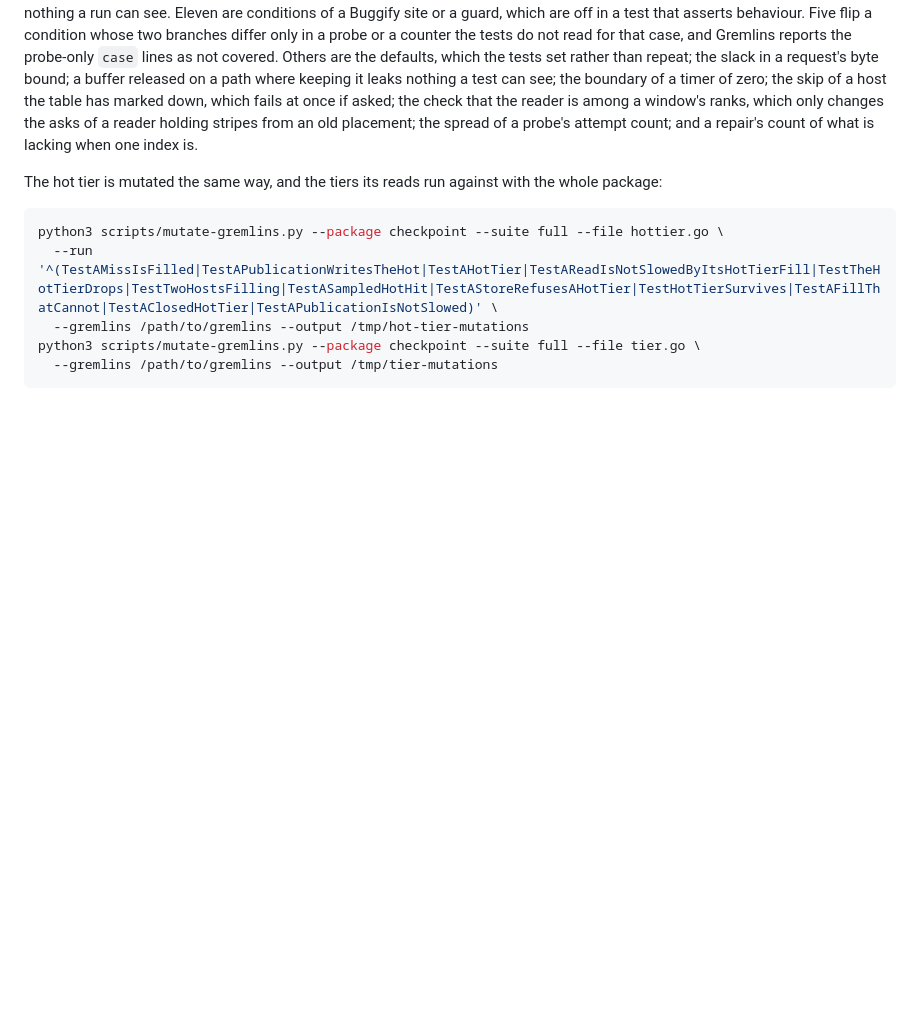
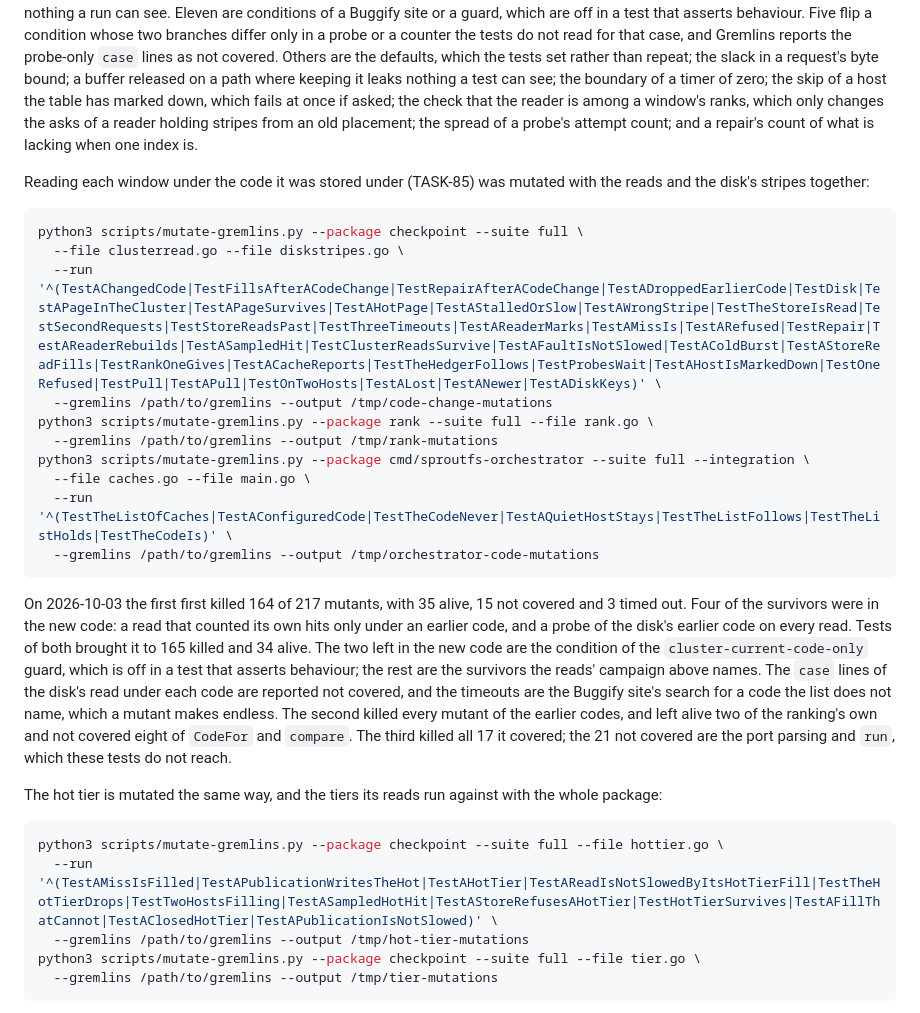
Before and after one commit to semistrict/sproutfs, a Markdown page: docs/testing.md, the part around the change. Drawn GitHub-style; blank space fills up the shorter version.

Commit message:
Record the mutation runs of a change of the code, and test the own hits and the disk's earlier-code probe they found unasserted (TASK-85)

````diff
--- a/docs/testing.md
+++ b/docs/testing.md
@@ -2561,6 +2561,36 @@ check that the reader is among a window's ranks, which only changes the asks
 of a reader holding stripes from an old placement; the spread of a probe's
 attempt count; and a repair's count of what is lacking when one index is.
 
+Reading each window under the code it was stored under (TASK-85) was mutated
+with the reads and the disk's stripes together:
+
+```sh
+python3 scripts/mutate-gremlins.py --package checkpoint --suite full \
+  --file clusterread.go --file diskstripes.go \
+  --run '^(TestAChangedCode|TestFillsAfterACodeChange|TestRepairAfterACodeChange|TestADroppedEarlierCode|TestDisk|TestAPageInTheCluster|TestAPageSurvives|TestAHotPage|TestAStalledOrSlow|TestAWrongStripe|TestTheStoreIsRead|TestSecondRequests|TestStoreReadsPast|TestThreeTimeouts|TestAReaderMarks|TestAMissIs|TestARefused|TestRepair|TestAReaderRebuilds|TestASampledHit|TestClusterReadsSurvive|TestAFaultIsNotSlowed|TestAColdBurst|TestAStoreReadFills|TestRankOneGives|TestACacheReports|TestTheHedgerFollows|TestProbesWait|TestAHostIsMarkedDown|TestOneRefused|TestPull|TestAPull|TestOnTwoHosts|TestALost|TestANewer|TestADiskKeys)' \
+  --gremlins /path/to/gremlins --output /tmp/code-change-mutations
+python3 scripts/mutate-gremlins.py --package rank --suite full --file rank.go \
+  --gremlins /path/to/gremlins --output /tmp/rank-mutations
+python3 scripts/mutate-gremlins.py --package cmd/sproutfs-orchestrator --suite full --integration \
+  --file caches.go --file main.go \
+  --run '^(TestTheListOfCaches|TestAConfiguredCode|TestTheCodeNever|TestAQuietHostStays|TestTheListFollows|TestTheListHolds|TestTheCodeIs)' \
+  --gremlins /path/to/gremlins --output /tmp/orchestrator-code-mutations
+```
+
+On 2026-10-03 the first first killed 164 of 217 mutants, with 35 alive, 15
+not covered and 3 timed out. Four of the survivors were in the new code: a
+read that counted its own hits only under an earlier code, and a probe of the
+disk's earlier code on every read. Tests of both brought it to 165 killed and
+34 alive. The two left in the new code are the condition of the
+`cluster-current-code-only` guard, which is off in a test that asserts
+behaviour; the rest are the survivors the reads' campaign above names. The
+`case` lines of the disk's read under each code are reported not covered,
+and the timeouts are the Buggify site's search for a code the list does not
+name, which a mutant makes endless. The second killed every mutant of the
+earlier codes, and left alive two of the ranking's own and not covered eight
+of `CodeFor` and `compare`. The third killed all 17 it covered; the 21 not
+covered are the port parsing and `run`, which these tests do not reach.
+
 The hot tier is mutated the same way, and the tiers its reads run against
 with the whole package:
 
````
Also changed, not shown: backlog/tasks/task-85 - Keep-the-SSD-cache-through-autoscaling-a-fixed-code-stripes-read-by-their-own-code-and-stripes-handed-over-on-drain.md (+11 -4 lines).
